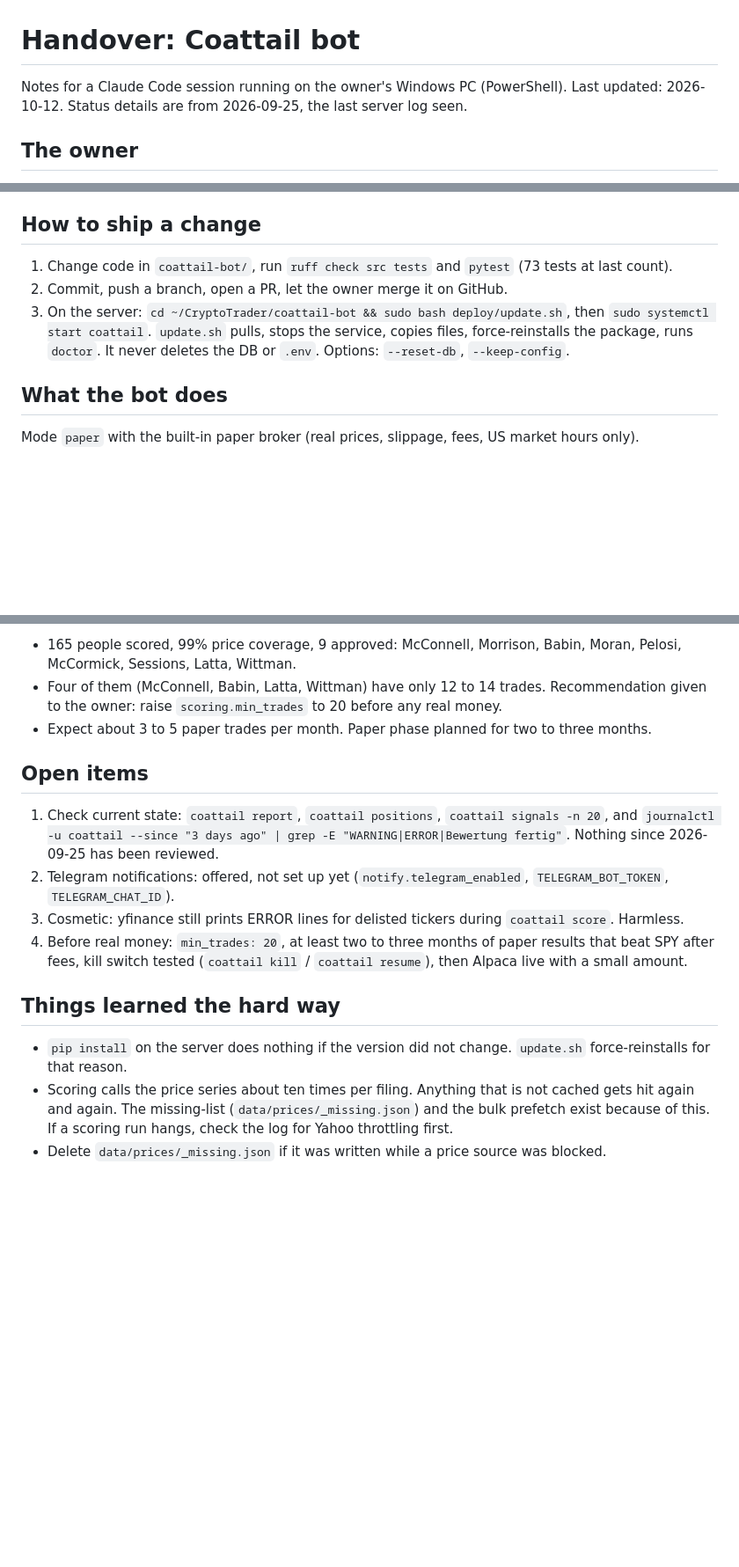
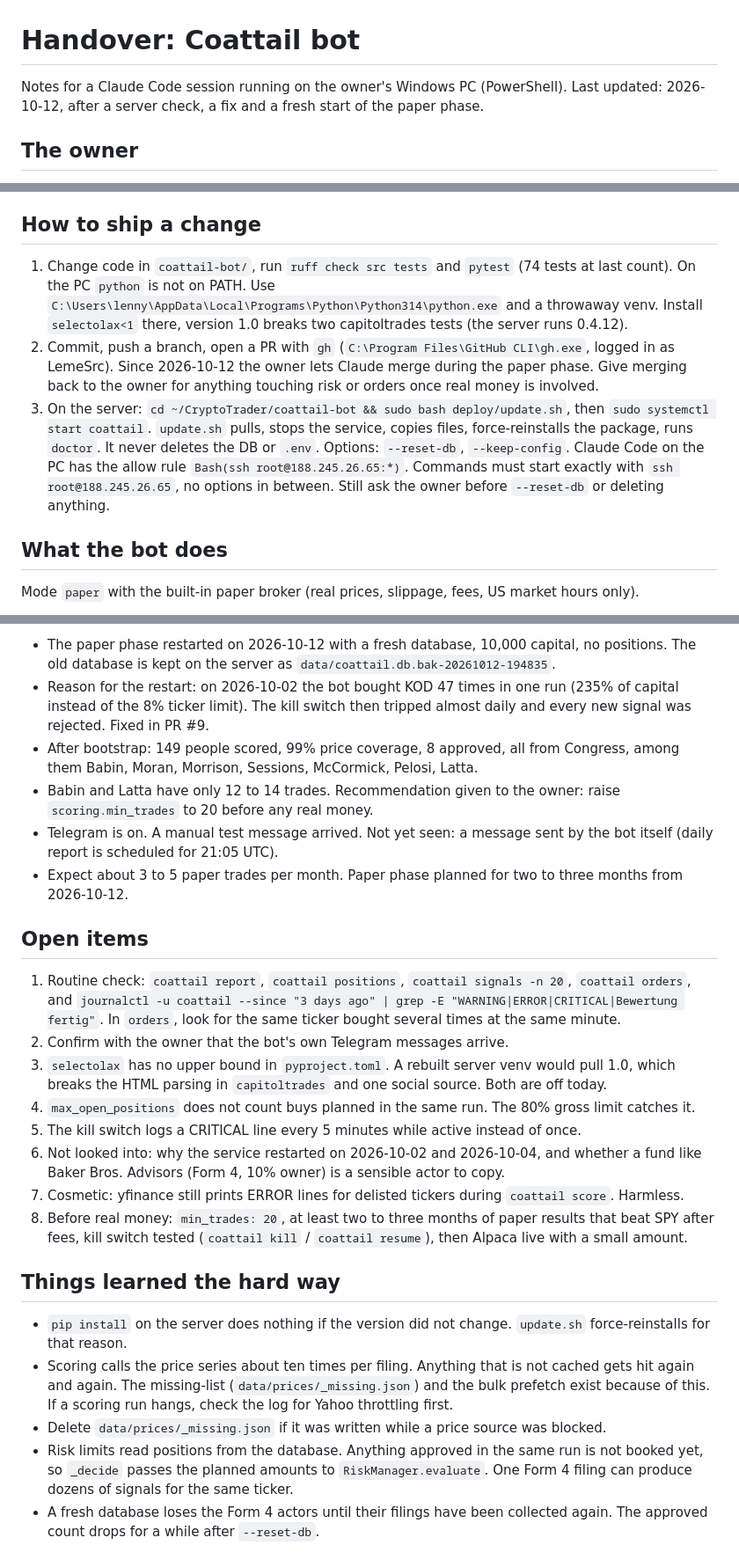
Before and after one commit to LemeSrc/CryptoTrader, a Markdown page: HANDOVER.md, 3 parts joined by grey strips. Shown at 88% size. Rendered like a GitHub page; blank space fills up the shorter version.

Commit message:
Handover-Notiz auf Stand 12.10.2026
Co-Authored-By: Claude Opus 5.5 <noreply@anthropic.com>

```diff
--- a/HANDOVER.md
+++ b/HANDOVER.md
@@ -1,7 +1,7 @@
 # Handover: Coattail bot
 
 Notes for a Claude Code session running on the owner's Windows PC (PowerShell).
-Last updated: 2026-10-12. Status details are from 2026-09-25, the last server log seen.
+Last updated: 2026-10-12, after a server check, a fix and a fresh start of the paper phase.
 
 ## The owner
 
@@ -33,10 +33,12 @@ Always run `coattail` commands from `/opt/coattail` as user `coattail`, otherwis
 
 ## How to ship a change
 
-1. Change code in `coattail-bot/`, run `ruff check src tests` and `pytest` (73 tests at last count).
-2. Commit, push a branch, open a PR, let the owner merge it on GitHub.
+1. Change code in `coattail-bot/`, run `ruff check src tests` and `pytest` (74 tests at last count).
+   On the PC `python` is not on PATH. Use `C:\Users\lenny\AppData\Local\Programs\Python\Python314\python.exe` and a throwaway venv. Install `selectolax<1` there, version 1.0 breaks two capitoltrades tests (the server runs 0.4.12).
+2. Commit, push a branch, open a PR with `gh` (`C:\Program Files\GitHub CLI\gh.exe`, logged in as LemeSrc). Since 2026-10-12 the owner lets Claude merge during the paper phase. Give merging back to the owner for anything touching risk or orders once real money is involved.
 3. On the server: `cd ~/CryptoTrader/coattail-bot && sudo bash deploy/update.sh`, then `sudo systemctl start coattail`.
    `update.sh` pulls, stops the service, copies files, force-reinstalls the package, runs `doctor`. It never deletes the DB or `.env`. Options: `--reset-db`, `--keep-config`.
+   Claude Code on the PC has the allow rule `Bash(ssh root@188.245.26.65:*)`. Commands must start exactly with `ssh root@188.245.26.65`, no options in between. Still ask the owner before `--reset-db` or deleting anything.
 
 ## What the bot does
 
@@ -60,17 +62,26 @@ Scoring runs nightly at 03:20 plus an hourly catch-up job if no complete run in
 
-- 165 people scored, 99% price coverage, 9 approved: McConnell, Morrison, Babin, Moran, Pelosi, McCormick, Sessions, Latta, Wittman.
-- Four of them (McConnell, Babin, Latta, Wittman) have only 12 to 14 trades. Recommendation given to the owner: raise `scoring.min_trades` to 20 before any real money.
-- Expect about 3 to 5 paper trades per month. Paper phase planned for two to three months.
+- The paper phase restarted on 2026-10-12 with a fresh database, 10,000 capital, no positions. The old database is kept on the server as `data/coattail.db.bak-20261012-194835`.
+- Reason for the restart: on 2026-10-02 the bot bought KOD 47 times in one run (235% of capital instead of the 8% ticker limit). The kill switch then tripped almost daily and every new signal was rejected. Fixed in PR #9.
+- After bootstrap: 149 people scored, 99% price coverage, 8 approved, all from Congress, among them Babin, Moran, Morrison, Sessions, McCormick, Pelosi, Latta.
+- Babin and Latta have only 12 to 14 trades. Recommendation given to the owner: raise `scoring.min_trades` to 20 before any real money.
+- Telegram is on. A manual test message arrived. Not yet seen: a message sent by the bot itself (daily report is scheduled for 21:05 UTC).
+- Expect about 3 to 5 paper trades per month. Paper phase planned for two to three months from 2026-10-12.
 
 ## Open items
 
-1. Check current state: `coattail report`, `coattail positions`, `coattail signals -n 20`, and `journalctl -u coattail --since "3 days ago" | grep -E "WARNING|ERROR|Bewertung fertig"`. Nothing since 2026-09-25 has been reviewed.
-2. Telegram notifications: offered, not set up yet (`notify.telegram_enabled`, `TELEGRAM_BOT_TOKEN`, `TELEGRAM_CHAT_ID`).
-3. Cosmetic: yfinance still prints ERROR lines for delisted tickers during `coattail score`. Harmless.
-4. Before real money: `min_trades: 20`, at least two to three months of paper results that beat SPY after fees, kill switch tested (`coattail kill` / `coattail resume`), then Alpaca live with a small amount.
+1. Routine check: `coattail report`, `coattail positions`, `coattail signals -n 20`, `coattail orders`, and `journalctl -u coattail --since "3 days ago" | grep -E "WARNING|ERROR|CRITICAL|Bewertung fertig"`. In `orders`, look for the same ticker bought several times at the same minute.
+2. Confirm with the owner that the bot's own Telegram messages arrive.
+3. `selectolax` has no upper bound in `pyproject.toml`. A rebuilt server venv would pull 1.0, which breaks the HTML parsing in `capitoltrades` and one social source. Both are off today.
+4. `max_open_positions` does not count buys planned in the same run. The 80% gross limit catches it.
+5. The kill switch logs a CRITICAL line every 5 minutes while active instead of once.
+6. Not looked into: why the service restarted on 2026-10-02 and 2026-10-04, and whether a fund like Baker Bros. Advisors (Form 4, 10% owner) is a sensible actor to copy.
+7. Cosmetic: yfinance still prints ERROR lines for delisted tickers during `coattail score`. Harmless.
+8. Before real money: `min_trades: 20`, at least two to three months of paper results that beat SPY after fees, kill switch tested (`coattail kill` / `coattail resume`), then Alpaca live with a small amount.
 
 ## Things learned the hard way
 
 - `pip install` on the server does nothing if the version did not change. `update.sh` force-reinstalls for that reason.
 - Scoring calls the price series about ten times per filing. Anything that is not cached gets hit again and again. The missing-list (`data/prices/_missing.json`) and the bulk prefetch exist because of this. If a scoring run hangs, check the log for Yahoo throttling first.
 - Delete `data/prices/_missing.json` if it was written while a price source was blocked.
+- Risk limits read positions from the database. Anything approved in the same run is not booked yet, so `_decide` passes the planned amounts to `RiskManager.evaluate`. One Form 4 filing can produce dozens of signals for the same ticker.
+- A fresh database loses the Form 4 actors until their filings have been collected again. The approved count drops for a while after `--reset-db`.
```
Also changed, not shown: other parts of HANDOVER.md (+2 -2 lines).
